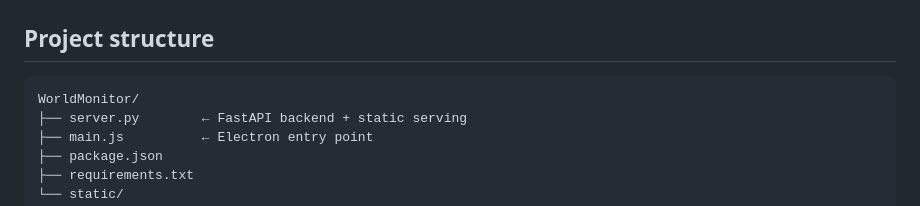
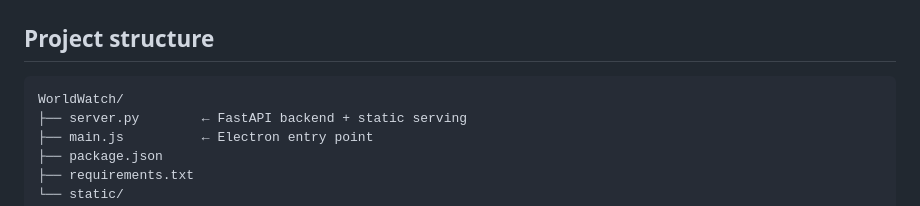
Before and after one commit to DevarathRajan/World-Watch, a Markdown page: README.md, the part around the change. GitHub-like rendering.

Commit message:
read changes

````diff
--- a/README.md
+++ b/README.md
@@ -58,7 +58,7 @@ Runs on `http://localhost:9766`.
 ## Project structure
 
 ```
-WorldMonitor/
+WorldWatch/
 ├── server.py        ← FastAPI backend + static serving
 ├── main.js          ← Electron entry point
 ├── package.json
````
